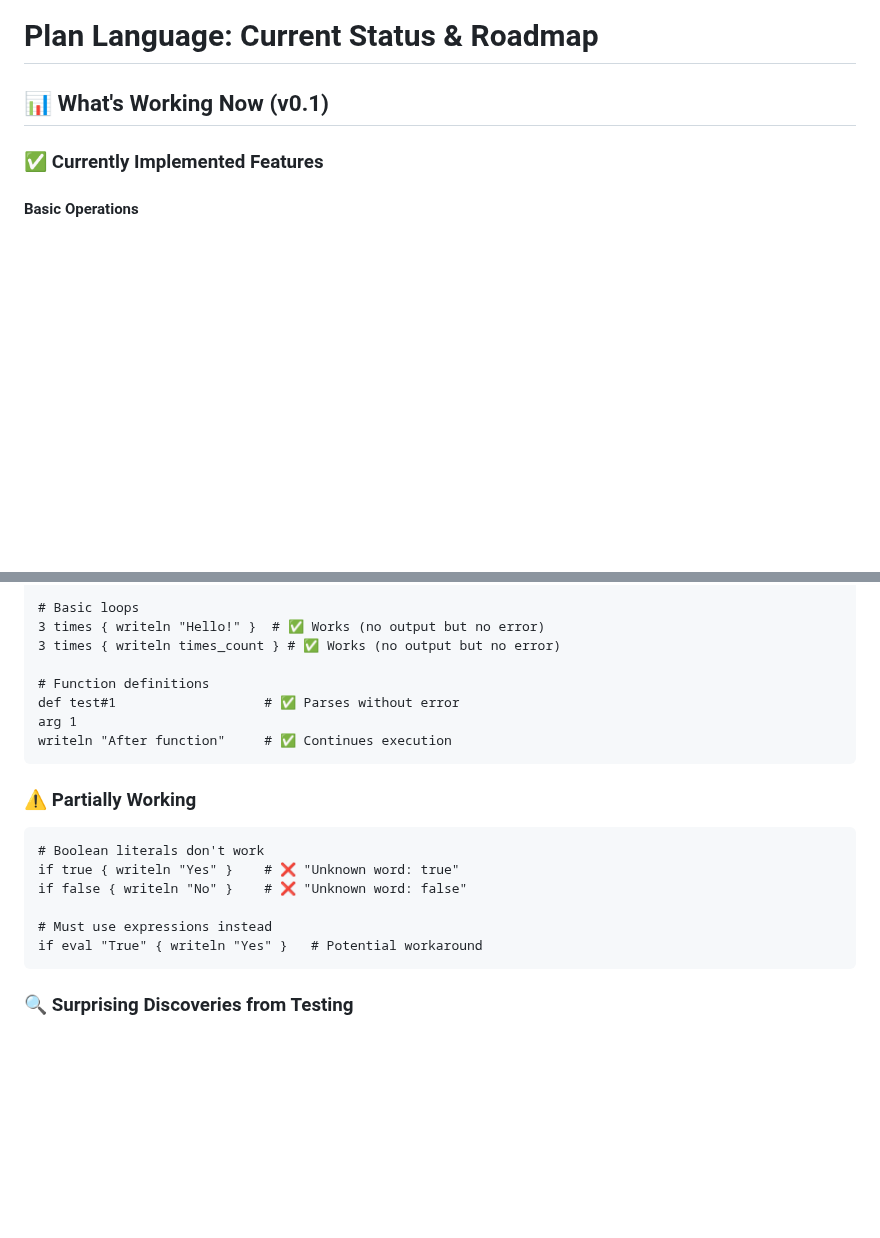
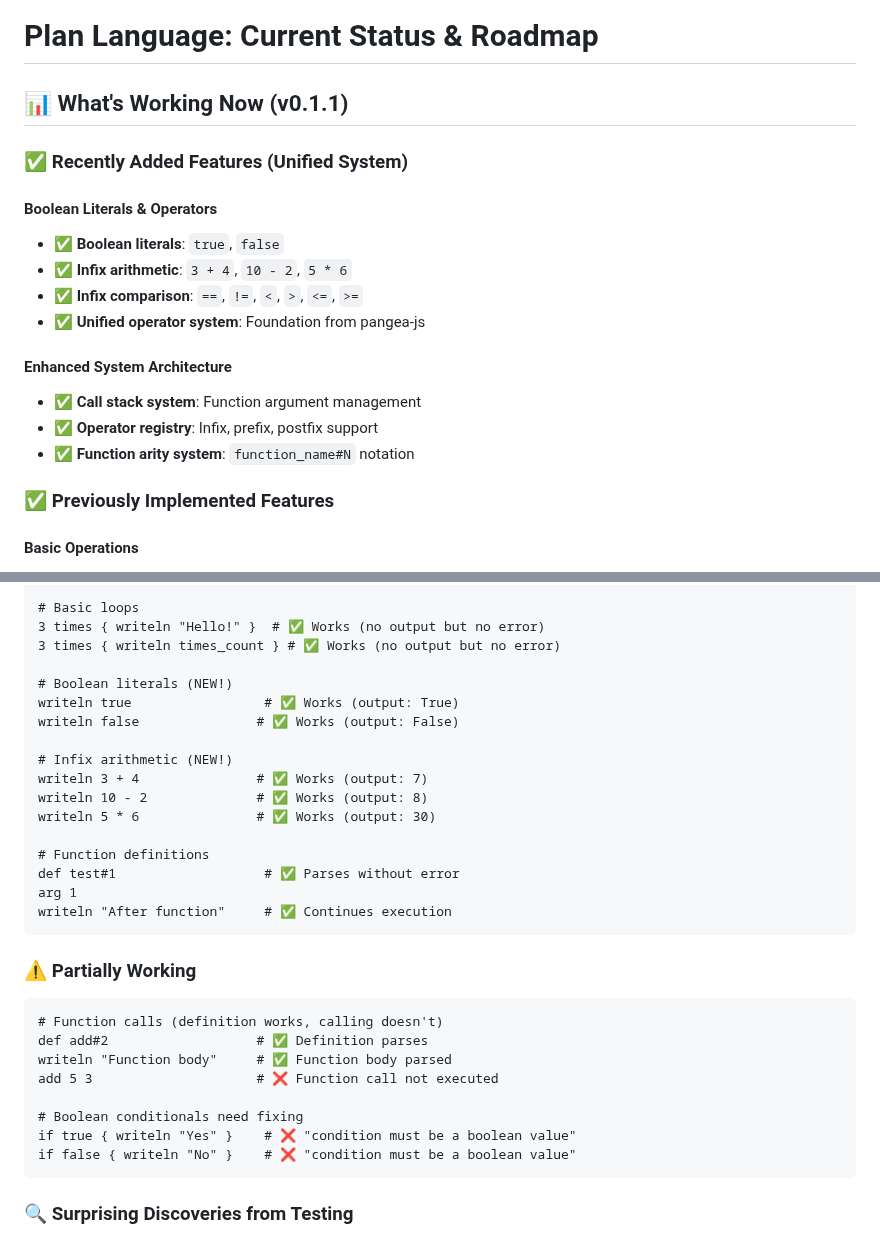
Before and after one commit to arkenidar/plan-exec, a Markdown page: STATUS.md, 2 parts joined by grey strips. GitHub-like rendering; blank space fills up the shorter version.

````diff
--- a/STATUS.md
+++ b/STATUS.md
@@ -1,8 +1,23 @@
 # Plan Language: Current Status & Roadmap
 
-## 📊 What's Working Now (v0.1)
+## 📊 What's Working Now (v0.1.1)
 
-### ✅ Currently Implemented Features
+### ✅ Recently Added Features (Unified System)
+
+#### Boolean Literals & Operators
+
+- ✅ **Boolean literals**: `true`, `false`
+- ✅ **Infix arithmetic**: `3 + 4`, `10 - 2`, `5 * 6`
+- ✅ **Infix comparison**: `==`, `!=`, `<`, `>`, `<=`, `>=`
+- ✅ **Unified operator system**: Foundation from pangea-js
+
+#### Enhanced System Architecture
+
+- ✅ **Call stack system**: Function argument management
+- ✅ **Operator registry**: Infix, prefix, postfix support
+- ✅ **Function arity system**: `function_name#N` notation
+
+### ✅ Previously Implemented Features
 
 #### Basic Operations
 
@@ -48,6 +63,15 @@ writeln eval "[1, 2, 3, 4]" # ✅ Works
 3 times { writeln "Hello!" }  # ✅ Works (no output but no error)
 3 times { writeln times_count } # ✅ Works (no output but no error)
 
+# Boolean literals (NEW!)
+writeln true                 # ✅ Works (output: True)
+writeln false               # ✅ Works (output: False)
+
+# Infix arithmetic (NEW!)
+writeln 3 + 4               # ✅ Works (output: 7)
+writeln 10 - 2              # ✅ Works (output: 8)
+writeln 5 * 6               # ✅ Works (output: 30)
+
 # Function definitions
 def test#1                   # ✅ Parses without error
 arg 1
@@ -57,12 +81,14 @@ writeln "After function"     # ✅ Continues execution
 ### ⚠️ Partially Working
 
 ```plaintext
-# Boolean literals don't work
-if true { writeln "Yes" }    # ❌ "Unknown word: true"
-if false { writeln "No" }    # ❌ "Unknown word: false"
+# Function calls (definition works, calling doesn't)
+def add#2                   # ✅ Definition parses
+writeln "Function body"     # ✅ Function body parsed
+add 5 3                     # ❌ Function call not executed
 
-# Must use expressions instead
-if eval "True" { writeln "Yes" }   # Potential workaround
+# Boolean conditionals need fixing
+if true { writeln "Yes" }    # ❌ "condition must be a boolean value"
+if false { writeln "No" }    # ❌ "condition must be a boolean value"
 ```
 
 ### 🔍 Surprising Discoveries from Testing
````
Also changed, not shown: CONTRIBUTING.md (+19 -10 lines).
